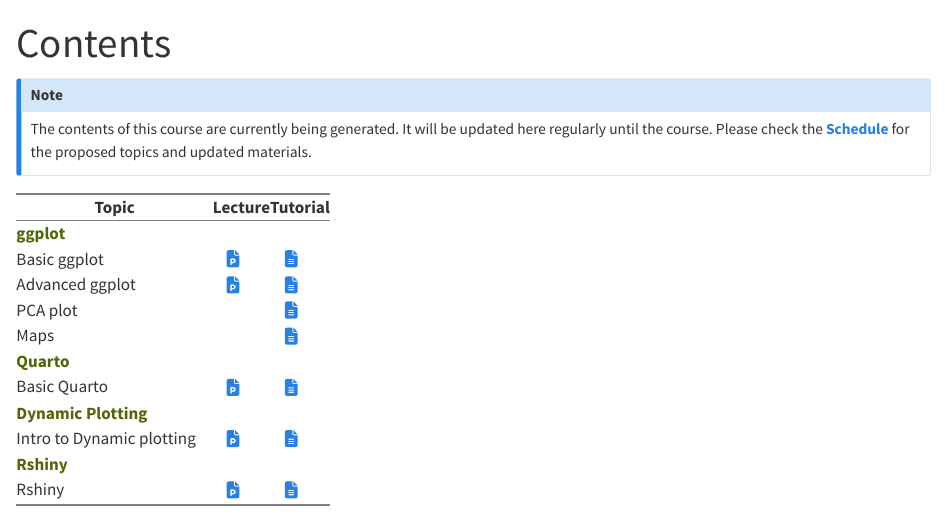
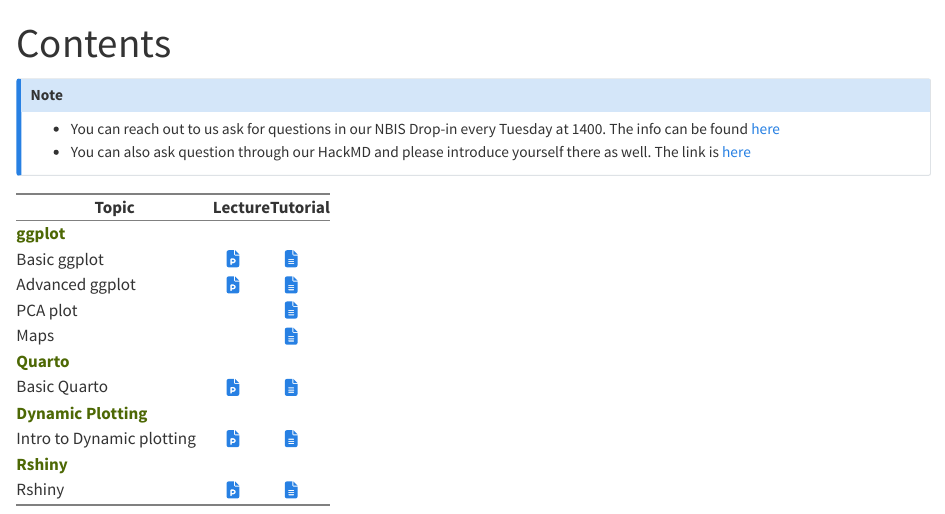
Before and after one commit to NBISweden/workshop-infravis, a Quarto document (home_contents.qmd): the page in a window 1100 px wide, from its top. Rendered offline with R 4.5, knitr and Pandoc in place of Quarto, with nearby package versions.

Commit message:
added dropin info

```diff
--- a/home_contents.qmd
+++ b/home_contents.qmd
@@ -10,8 +10,8 @@ format: html
 
 ::: {.callout-note}
 
-The contents of this course are currently being generated. It will be updated here regularly until the course.
-Please check the [**Schedule**](https://nbisweden.github.io/workshop-workshop-infravis/r-plots/home_schedule.html) for the proposed topics and updated materials.
+* You can reach out to us ask for questions in our NBIS Drop-in every Tuesday at 1400. The info can be found [here](https://nbis.se/get-support/talk-to-us)
+* You can also ask question through our HackMD and please introduce yourself there as well. The link is [here](https://hackmd.io/BcwXnvdVS469hIHXnDSvJg?both)
 
 :::
 
```
Also changed, not shown: home_info.qmd (+7 -0 lines).
